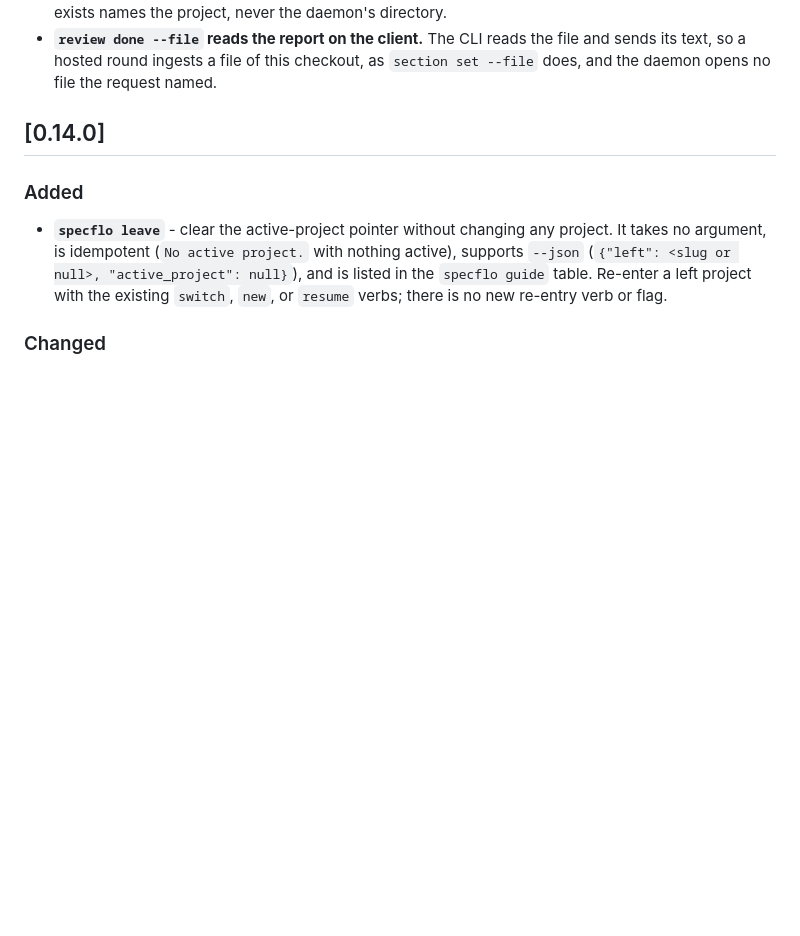
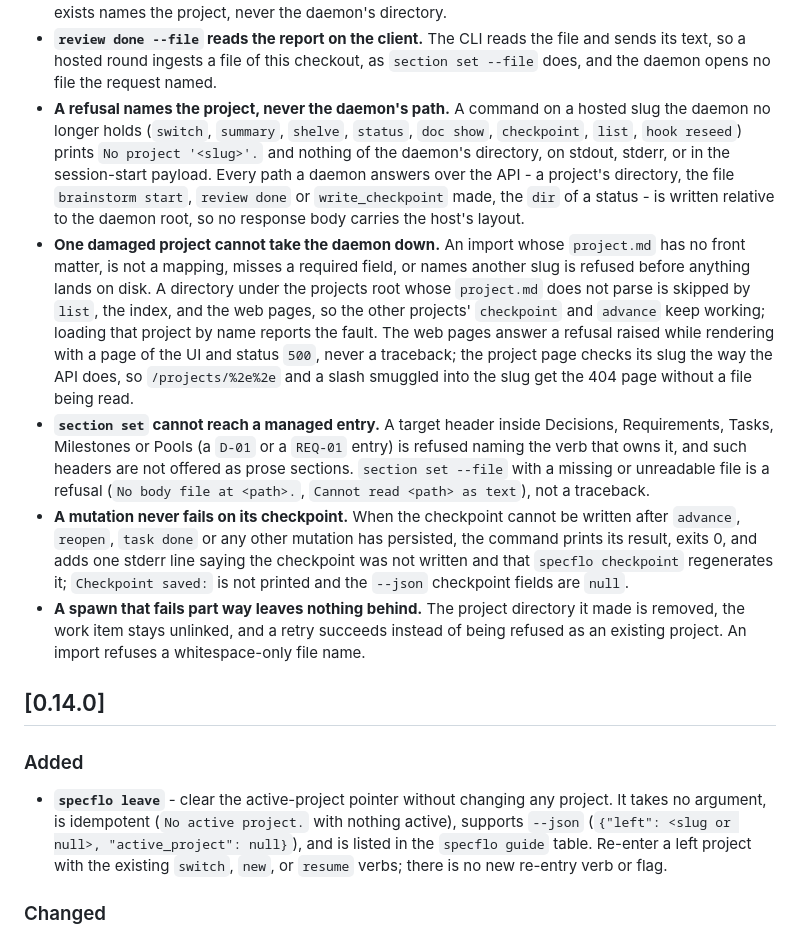
Before and after one commit to TacoTakumi/specflo, a Markdown page: CHANGELOG.md, the part around the change. GitHub-like rendering; blank space fills up the shorter version.

Commit message:
docs: changelog for the hardening fixes; the plan record of their eleven tasks

```diff
--- a/CHANGELOG.md
+++ b/CHANGELOG.md
@@ -203,6 +203,41 @@ latter. Release tags are of the form `vX.Y.Z`.
   the file and sends its text, so a hosted round ingests a file of this
   checkout, as `section set --file` does, and the daemon opens no file the
   request named.
+- **A refusal names the project, never the daemon's path.** A command on
+  a hosted slug the daemon no longer holds (`switch`, `summary`, `shelve`,
+  `status`, `doc show`, `checkpoint`, `list`, `hook reseed`) prints
+  `No project '<slug>'.` and nothing of the daemon's directory, on stdout,
+  stderr, or in the session-start payload. Every path a daemon answers
+  over the API - a project's directory, the file `brainstorm start`,
+  `review done` or `write_checkpoint` made, the `dir` of a status - is
+  written relative to the daemon root, so no response body carries the
+  host's layout.
+- **One damaged project cannot take the daemon down.** An import whose
+  `project.md` has no front matter, is not a mapping, misses a required
+  field, or names another slug is refused before anything lands on disk.
+  A directory under the projects root whose `project.md` does not parse is
+  skipped by `list`, the index, and the web pages, so the other projects'
+  `checkpoint` and `advance` keep working; loading that project by name
+  reports the fault. The web pages answer a refusal raised while rendering
+  with a page of the UI and status `500`, never a traceback; the project
+  page checks its slug the way the API does, so `/projects/%2e%2e` and a
+  slash smuggled into the slug get the 404 page without a file being read.
+- **`section set` cannot reach a managed entry.** A target header inside
+  Decisions, Requirements, Tasks, Milestones or Pools (a `D-01` or a
+  `REQ-01` entry) is refused naming the verb that owns it, and such headers
+  are not offered as prose sections. `section set --file` with a missing
+  or unreadable file is a refusal (`No body file at <path>.`,
+  `Cannot read <path> as text`), not a traceback.
+- **A mutation never fails on its checkpoint.** When the checkpoint cannot
+  be written after `advance`, `reopen`, `task done` or any other mutation
+  has persisted, the command prints its result, exits 0, and adds one
+  stderr line saying the checkpoint was not written and that `specflo
+  checkpoint` regenerates it; `Checkpoint saved:` is not printed and the
+  `--json` checkpoint fields are `null`.
+- **A spawn that fails part way leaves nothing behind.** The project
+  directory it made is removed, the work item stays unlinked, and a retry
+  succeeds instead of being refused as an existing project. An import
+  refuses a whitespace-only file name.
 
 ## [0.14.0]
 
```
